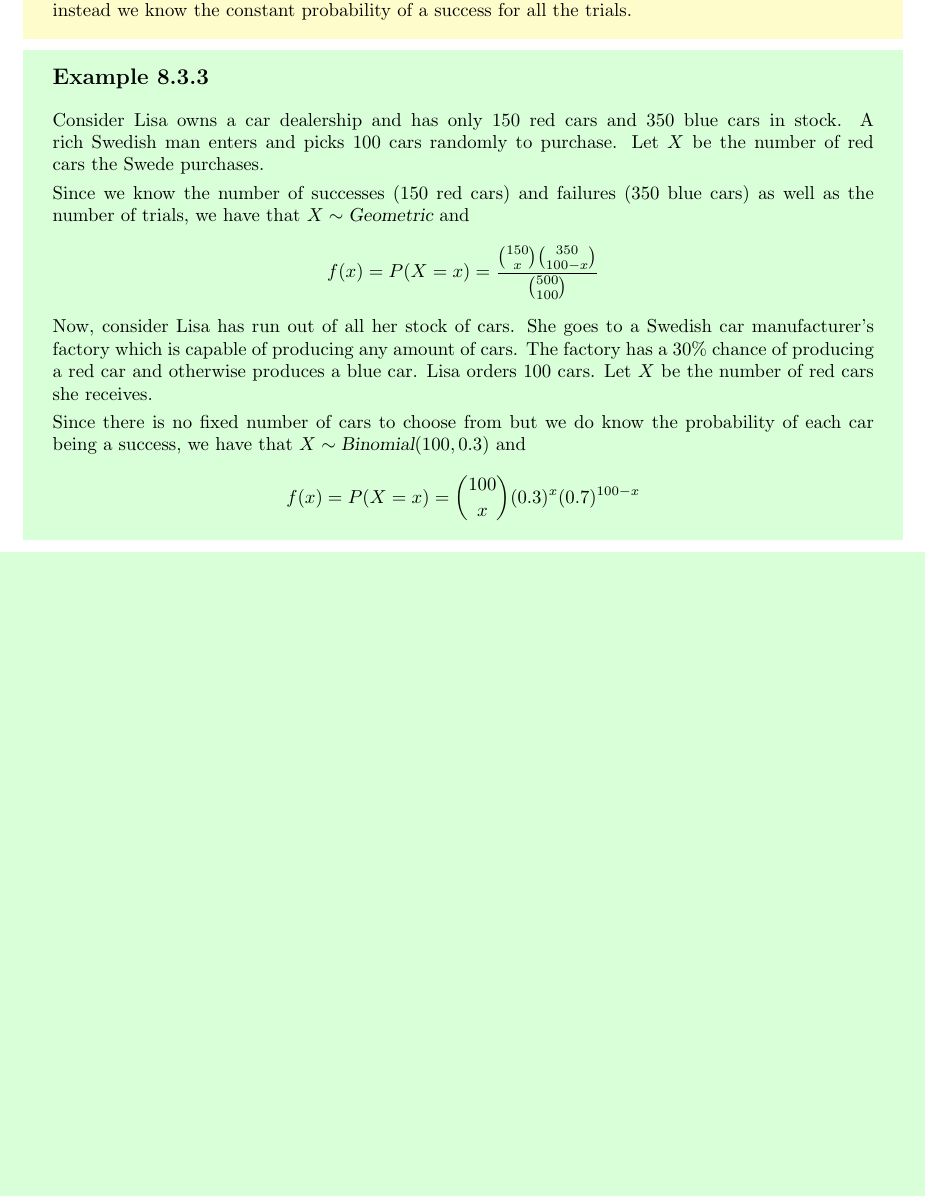
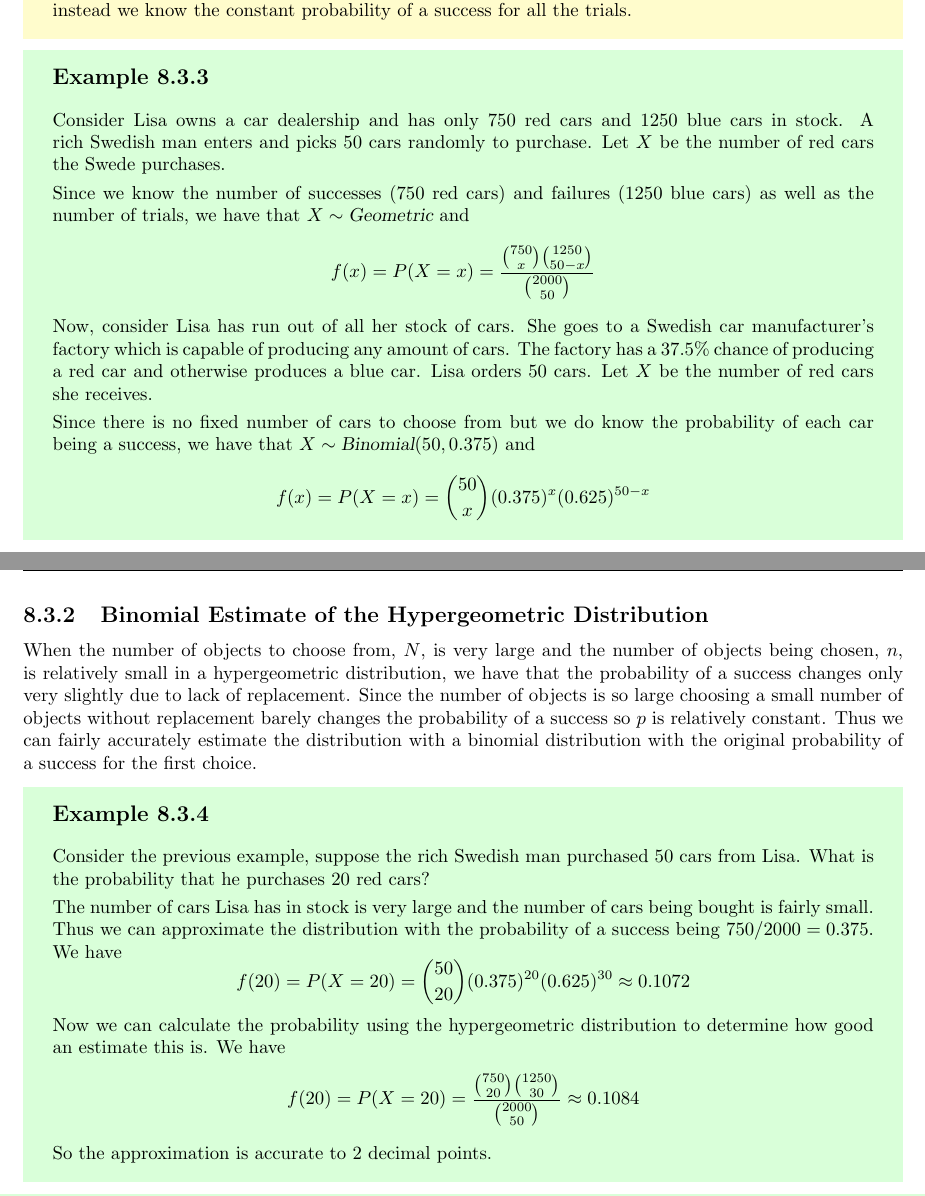
Before and after one commit to jtaaa/STAT230-Course-Notes, a LaTeX book (src/main.tex, which reads src/Chapter8.tex): part of page 33 of 33 before the commit and two parts of pages 33 and 34 of 34 after it, the two joined at a grey line, cut so that both start at the same text, the shorter picture padded with empty space. Compiled offline with pdfLaTeX.

Commit message:
Add sections 8.3.2 Binomial estimate to hypergeometric distribution

```diff
--- a/src/Chapter8.tex
+++ b/src/Chapter8.tex
@@ -109,16 +109,31 @@ The Hypergeometric distribution is used when there is a fixed number of objects
 The Binomial distribution is used when there is no fixed number of objects to be selected from and instead we know the constant probability of a success for all the trials.
 \end{info}
 \begin{example}
-Consider Lisa owns a car dealership and has only 150~red cars and 350~blue cars in stock. A rich~Swedish man enters and picks 100~cars randomly to purchase. Let $X$ be the number of red cars the Swede purchases.
+Consider Lisa owns a car dealership and has only 750~red cars and 1250~blue cars in stock. A rich~Swedish man enters and picks 50~cars randomly to purchase. Let $X$ be the number of red cars the Swede purchases.
 \par\smallskip
-Since we know the number of successes (150~red cars) and failures (350~blue cars) as well as the number of trials, we have that $X \dist \geom$ and
+Since we know the number of successes (750~red cars) and failures (1250~blue cars) as well as the number of trials, we have that $X \dist \geom$ and
 \[
-    f(x) = P(X = x) = \frac{\binom{150}{x} \binom{350}{100-x}}{\binom{500}{100}}
+    f(x) = P(X = x) = \frac{\binom{750}{x} \binom{1250}{50-x}}{\binom{2000}{50}}
 \]
-Now, consider Lisa has run out of all her stock of cars. She goes to a Swedish car manufacturer's factory which is capable of producing any amount of cars. The factory has a 30\% chance of producing a red~car and otherwise produces a blue~car. Lisa orders 100~cars. Let $X$ be the number of red~cars she receives.
+Now, consider Lisa has run out of all her stock of cars. She goes to a Swedish car manufacturer's factory which is capable of producing any amount of cars. The factory has a 37.5\% chance of producing a red~car and otherwise produces a blue~car. Lisa orders 50~cars. Let $X$ be the number of red~cars she receives.
 \par\smallskip
-Since there is no fixed number of cars to choose from but we do know the probability of each car being a success, we have that $X \dist \bino(100, 0.3)$ and
+Since there is no fixed number of cars to choose from but we do know the probability of each car being a success, we have that $X \dist \bino(50, 0.375)$ and
 \[
-    f(x) = P(X = x) = \binom{100}{x} (0.3)^{x} (0.7)^{100-x}
+    f(x) = P(X = x) = \binom{50}{x} (0.375)^{x} (0.625)^{50-x}
 \]
 \end{example}
+\subsection{Binomial Estimate of the Hypergeometric Distribution}
+When the number of objects to choose from, $N$, is very large and the number of objects being chosen, $n$, is relatively small in a hypergeometric distribution, we have that the probability of a success changes only very slightly due to lack of replacement. Since the number of objects is so large choosing a small number of objects without replacement barely changes the probability of a success so $p$ is relatively constant. Thus we can fairly accurately estimate the distribution with a binomial distribution with the original probability of a success for the first choice.
+\begin{example}
+Consider the previous example, suppose the rich Swedish man purchased 50 cars from Lisa. What is the probability that he purchases 20 red cars?
+\par\smallskip
+The number of cars Lisa has in stock is very large and the number of cars being bought is fairly small. Thus we can approximate the distribution with the probability of a success being $750/2000 = 0.375$. We have
+\[
+    f(20) = P(X = 20) = \binom{50}{20} (0.375)^{20} (0.625)^{30} \approx 0.1072
+\]
+Now we can calculate the probability using the hypergeometric distribution to determine how good an estimate this is. We have
+\[
+    f(20) = P(X = 20) = \frac{\binom{750}{20} \binom{1250}{30}}{\binom{2000}{50}} \approx 0.1084
+\]
+So the approximation is accurate to 2 decimal points.
+\end{example}
```
Also changed, not shown: STAT230_Course_Notes.pdf.
